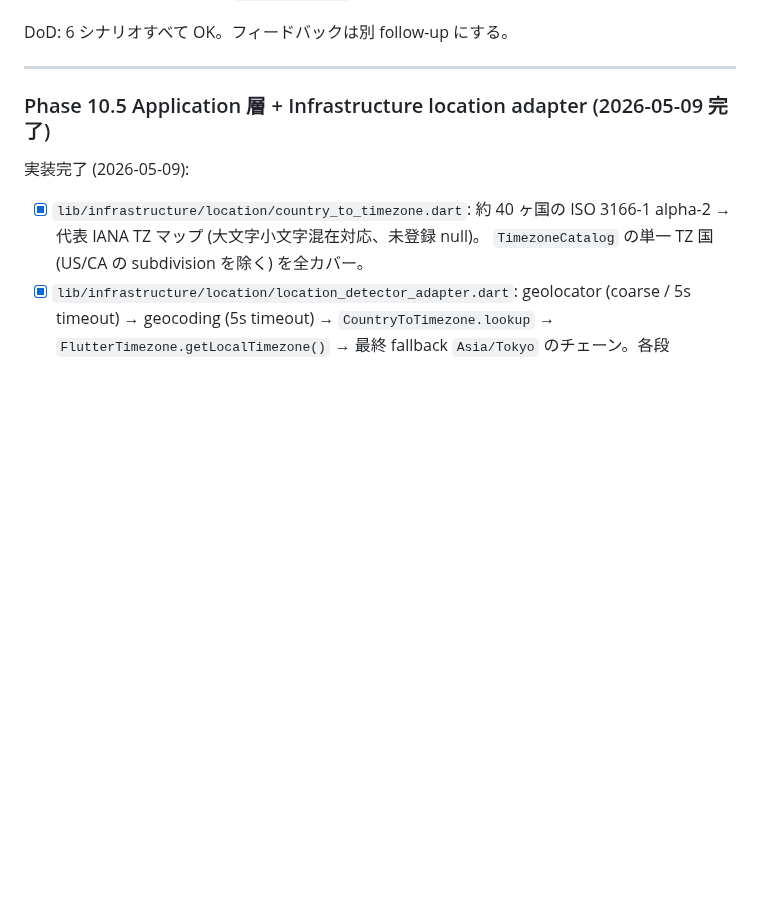
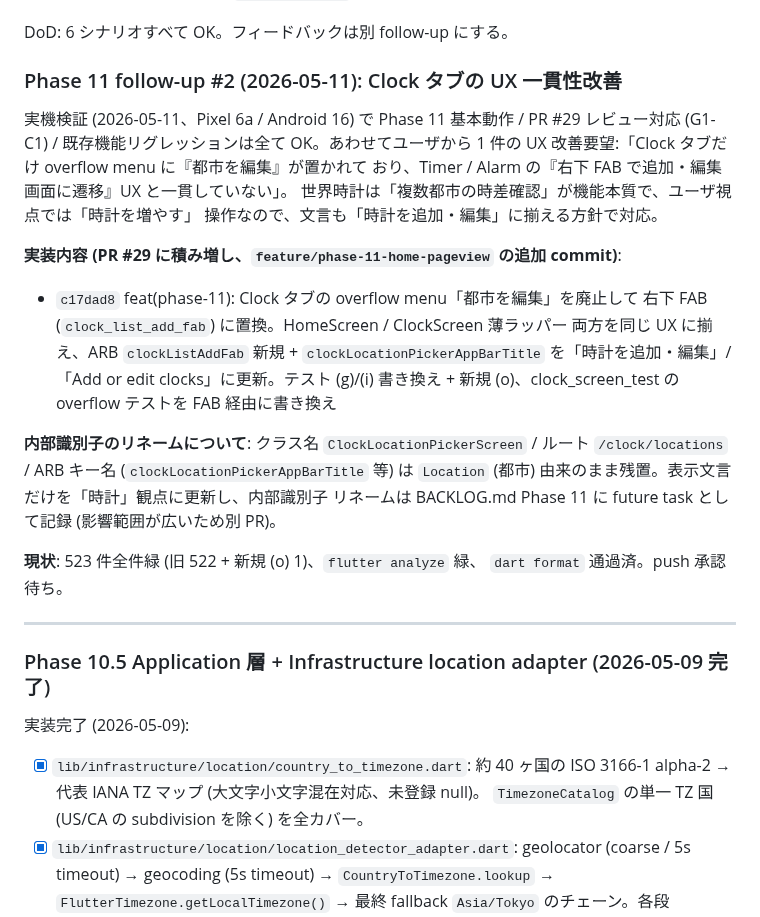
Before and after one commit to Bonkoturyu/TimerUtility, a Markdown page: tasklist.md, the part around the change. Rendered like a GitHub page; blank space fills up the shorter version.

Commit message:
docs(phase-11): record ClockLocationPicker rename as future task
PR #29 follow-up #2 (c17dad8) で Clock タブの「都市を編集」を右下 FAB に
移設し、表示文言を「時計を追加・編集」に揃えた。クラス名 / ルート /
ARB キー名は `Location` 由来のまま残置しており、リネームは影響範囲が
広いため別 PR に分離する旨を BACKLOG.md Phase 11 セクションに記録。

- BACKLOG.md: HomeScreen PageView の直下に新規 [ ] 項目を挿入。
  `ClockLocationPickerScreen` / `/clock/locations` /
  `clockLocationPickerAppBarTitle` / `clockMenuEditLocations` /
  `clockLocationPickerSectionPinned` 等を「時計」観点に整理する
  リネーム task として追跡。未参照になった ARB エントリ削除も
  同 PR でまとめてクリーンアップ予定
- tasklist.md: Phase 11 follow-up #2 セクションを進行中ブロックに
  追記 (UX 改善の経緯 + commit c17dad8 + 内部識別子の future task
  記録の方針)

Co-Authored-By: Claude Opus 4.7 (1M context) <noreply@anthropic.com>

```diff
--- a/tasklist.md
+++ b/tasklist.md
@@ -65,6 +65,31 @@ docs (`architecture.md` Presentation 節 + ディレクトリ図 /
    戻る (既存挙動)
 
 DoD: 6 シナリオすべて OK。フィードバックは別 follow-up にする。
+
+### Phase 11 follow-up #2 (2026-05-11): Clock タブの UX 一貫性改善
+
+実機検証 (2026-05-11、Pixel 6a / Android 16) で Phase 11 基本動作 / PR #29
+レビュー対応 (G1-C1) / 既存機能リグレッションは全て OK。あわせてユーザから
+1 件の UX 改善要望:「Clock タブだけ overflow menu に『都市を編集』が置かれて
+おり、Timer / Alarm の『右下 FAB で追加・編集画面に遷移』UX と一貫していない」。
+世界時計は「複数都市の時差確認」が機能本質で、ユーザ視点では「時計を増やす」
+操作なので、文言も「時計を追加・編集」に揃える方針で対応。
+
+**実装内容 (PR #29 に積み増し、`feature/phase-11-home-pageview` の追加 commit)**:
+
+- `c17dad8` feat(phase-11): Clock タブの overflow menu「都市を編集」を廃止して
+  右下 FAB (`clock_list_add_fab`) に置換。HomeScreen / ClockScreen 薄ラッパー
+  両方を同じ UX に揃え、ARB `clockListAddFab` 新規 + `clockLocationPickerAppBarTitle`
+  を「時計を追加・編集」/「Add or edit clocks」に更新。テスト (g)/(i) 書き換え +
+  新規 (o)、clock_screen_test の overflow テストを FAB 経由に書き換え
+
+**内部識別子のリネームについて**: クラス名 `ClockLocationPickerScreen` / ルート
+`/clock/locations` / ARB キー名 (`clockLocationPickerAppBarTitle` 等) は
+`Location` (都市) 由来のまま残置。表示文言だけを「時計」観点に更新し、内部識別子
+リネームは BACKLOG.md Phase 11 に future task として記録 (影響範囲が広いため別 PR)。
+
+**現状**: 523 件全件緑 (旧 522 + 新規 (o) 1)、`flutter analyze` 緑、
+`dart format` 通過済。push 承認待ち。
 
 ---
 
```
Also changed, not shown: BACKLOG.md (+10 -0 lines).
